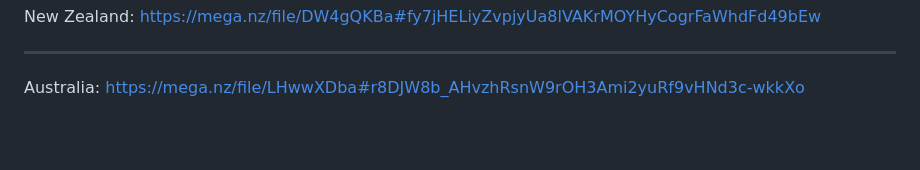
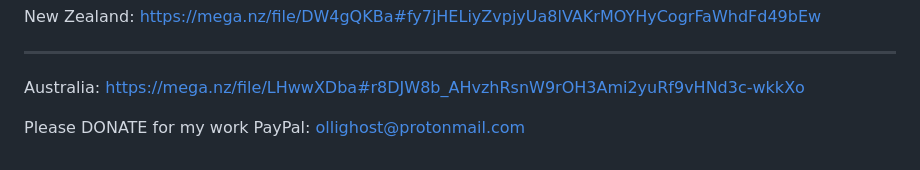
Before and after one commit to ollighost/DTED-LVL2-4-TAK, a Markdown page: README.md, the part around the change. Rendered like a GitHub page; blank space fills up the shorter version.

```diff
--- a/README.md
+++ b/README.md
@@ -97,3 +97,7 @@ New Zealand:              https://mega.nz/file/DW4gQKBa#fy7jHELiyZvpjyUa8lVAKrMO
 ---------------------------------------------------------------------------------------------------
 
 Australia:                https://mega.nz/file/LHwwXDba#r8DJW8b_AHvzhRsnW9rOH3Ami2yuRf9vHNd3c-wkkXo
+
+
+Please DONATE for my work
+PayPal: ollighost@protonmail.com
```
